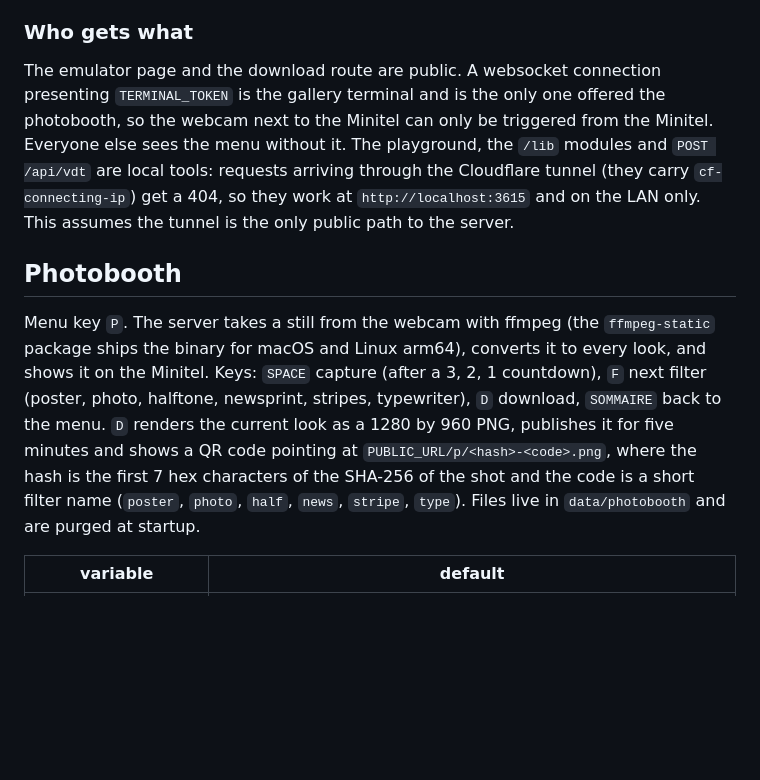
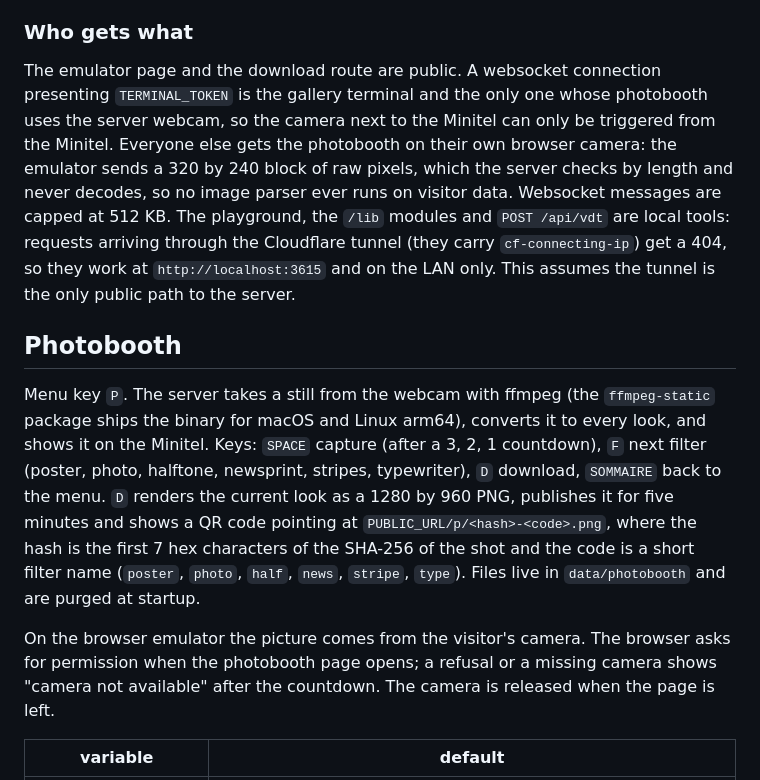
Before and after one commit to ucodia/3615-UCODIA, a Markdown page: README.md, the part around the change. GitHub-like rendering; blank space fills up the shorter version.

Commit message:
README: photobooth for web visitors on their own camera

```diff
--- a/README.md
+++ b/README.md
@@ -61,11 +61,13 @@ To test the terminal pages from a browser, open the emulator with the token in t
 
 ### Who gets what
 
-The emulator page and the download route are public. A websocket connection presenting `TERMINAL_TOKEN` is the gallery terminal and is the only one offered the photobooth, so the webcam next to the Minitel can only be triggered from the Minitel. Everyone else sees the menu without it. The playground, the `/lib` modules and `POST /api/vdt` are local tools: requests arriving through the Cloudflare tunnel (they carry `cf-connecting-ip`) get a 404, so they work at `http://localhost:3615` and on the LAN only. This assumes the tunnel is the only public path to the server.
+The emulator page and the download route are public. A websocket connection presenting `TERMINAL_TOKEN` is the gallery terminal and the only one whose photobooth uses the server webcam, so the camera next to the Minitel can only be triggered from the Minitel. Everyone else gets the photobooth on their own browser camera: the emulator sends a 320 by 240 block of raw pixels, which the server checks by length and never decodes, so no image parser ever runs on visitor data. Websocket messages are capped at 512 KB. The playground, the `/lib` modules and `POST /api/vdt` are local tools: requests arriving through the Cloudflare tunnel (they carry `cf-connecting-ip`) get a 404, so they work at `http://localhost:3615` and on the LAN only. This assumes the tunnel is the only public path to the server.
 
 ## Photobooth
 
 Menu key `P`. The server takes a still from the webcam with ffmpeg (the `ffmpeg-static` package ships the binary for macOS and Linux arm64), converts it to every look, and shows it on the Minitel. Keys: `SPACE` capture (after a 3, 2, 1 countdown), `F` next filter (poster, photo, halftone, newsprint, stripes, typewriter), `D` download, `SOMMAIRE` back to the menu. `D` renders the current look as a 1280 by 960 PNG, publishes it for five minutes and shows a QR code pointing at `PUBLIC_URL/p/<hash>-<code>.png`, where the hash is the first 7 hex characters of the SHA-256 of the shot and the code is a short filter name (`poster`, `photo`, `half`, `news`, `stripe`, `type`). Files live in `data/photobooth` and are purged at startup.
+
+On the browser emulator the picture comes from the visitor's camera. The browser asks for permission when the photobooth page opens; a refusal or a missing camera shows "camera not available" after the countdown. The camera is released when the page is left.
 
 | variable            | default                                   |
 |---------------------|-------------------------------------------|
```
